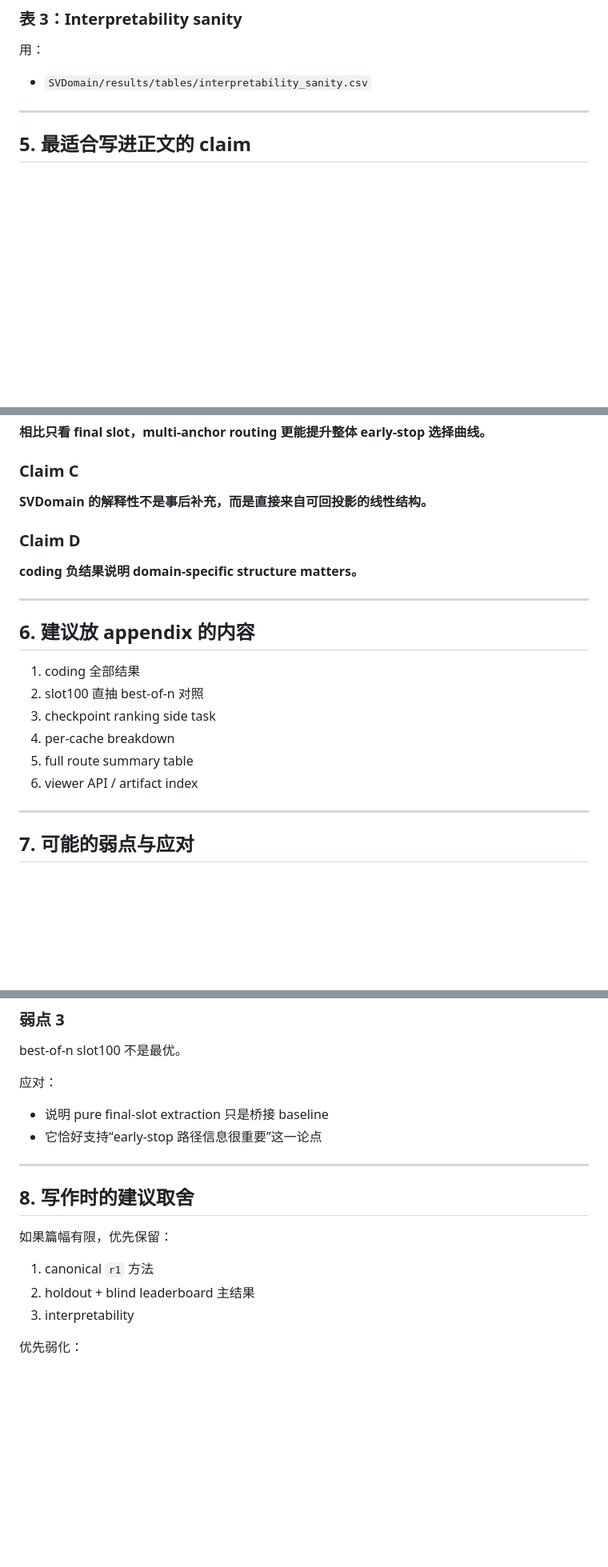
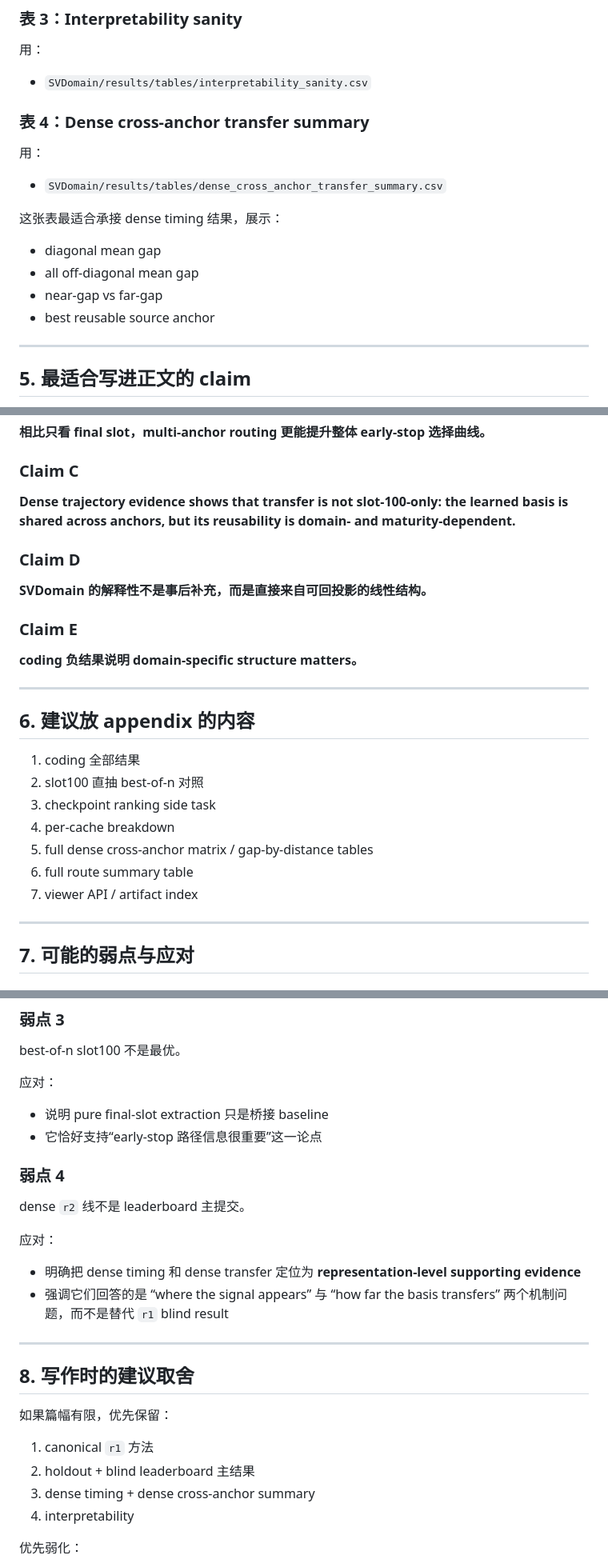
Before and after one commit to Chi-Shan0707/NAD_Next, a Markdown page: SVDomain/docs/06_PAPER_OUTLINE.md, 3 parts joined by grey strips. Shown at 80% size. GitHub-like rendering; blank space fills up the shorter version.

```diff
--- a/SVDomain/docs/06_PAPER_OUTLINE.md
+++ b/SVDomain/docs/06_PAPER_OUTLINE.md
@@ -167,6 +170,19 @@
 
 - `SVDomain/results/tables/interpretability_sanity.csv`
 
+### 表 4：Dense cross-anchor transfer summary
+
+用：
+
+- `SVDomain/results/tables/dense_cross_anchor_transfer_summary.csv`
+
+这张表最适合承接 dense timing 结果，展示：
+
+- diagonal mean gap
+- all off-diagonal mean gap
+- near-gap vs far-gap
+- best reusable source anchor
+
 ---
 
 ## 5. 最适合写进正文的 claim
@@ -183,9 +199,13 @@
 
 ### Claim C
 
+**Dense trajectory evidence shows that transfer is not slot-100-only: the learned basis is shared across anchors, but its reusability is domain- and maturity-dependent.**
+
+### Claim D
+
 **SVDomain 的解释性不是事后补充，而是直接来自可回投影的线性结构。**
 
-### Claim D
+### Claim E
 
 **coding 负结果说明 domain-specific structure matters。**
 
@@ -197,8 +217,9 @@
 2. slot100 直抽 best-of-n 对照
 3. checkpoint ranking side task
 4. per-cache breakdown
-5. full route summary table
-6. viewer API / artifact index
+5. full dense cross-anchor matrix / gap-by-distance tables
+6. full route summary table
+7. viewer API / artifact index
 
 ---
 
@@ -231,6 +252,15 @@ best-of-n slot100 不是最优。
 - 说明 pure final-slot extraction 只是桥接 baseline
 - 它恰好支持“early-stop 路径信息很重要”这一论点
 
+### 弱点 4
+
+dense `r2` 线不是 leaderboard 主提交。
+
+应对：
+
+- 明确把 dense timing 和 dense transfer 定位为 **representation-level supporting evidence**
+- 强调它们回答的是 “where the signal appears” 与 “how far the basis transfers” 两个机制问题，而不是替代 `r1` blind result
+
 ---
 
 ## 8. 写作时的建议取舍
@@ -239,7 +269,8 @@ best-of-n slot100 不是最优。
 
 1. canonical `r1` 方法
 2. holdout + blind leaderboard 主结果
-3. interpretability
+3. dense timing + dense cross-anchor summary
+4. interpretability
 
 优先弱化：
 
```
Also changed, not shown: other parts of SVDomain/docs/06_PAPER_OUTLINE.md (+8 -5 lines), SVDomain/docs/00_EXECUTIVE_SUMMARY.md (+46 -2 lines).
